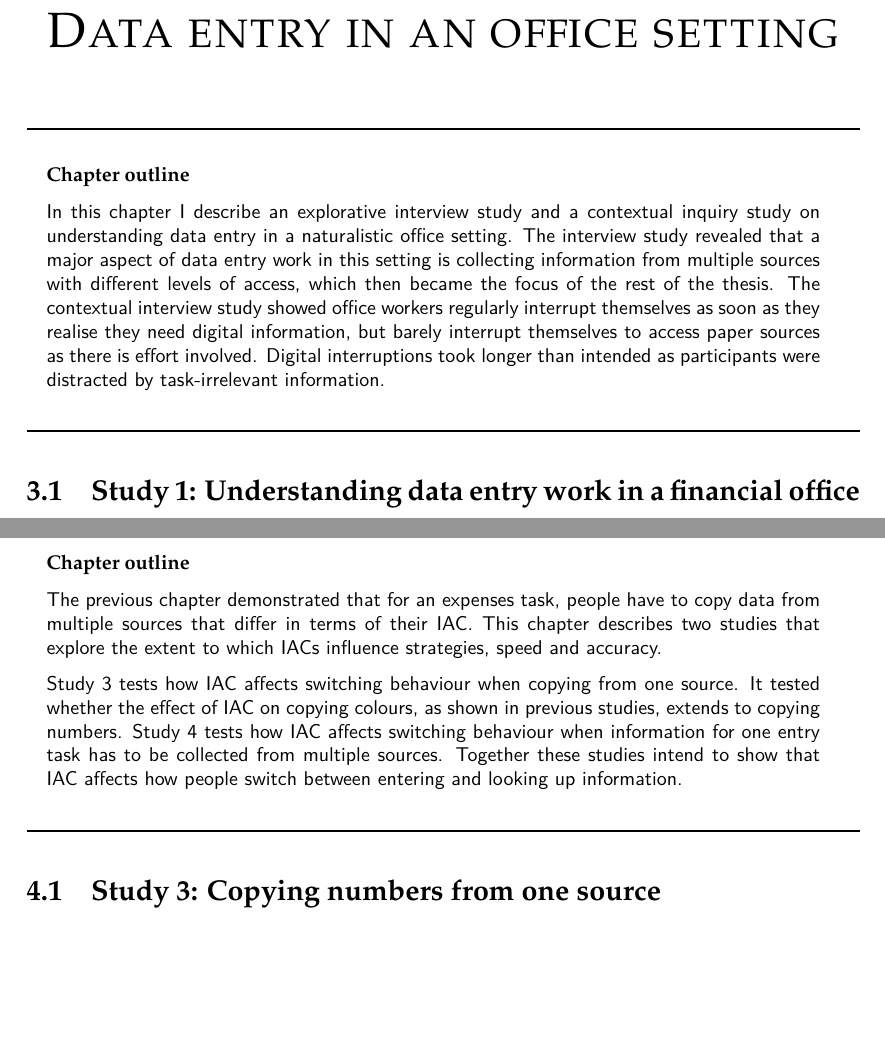
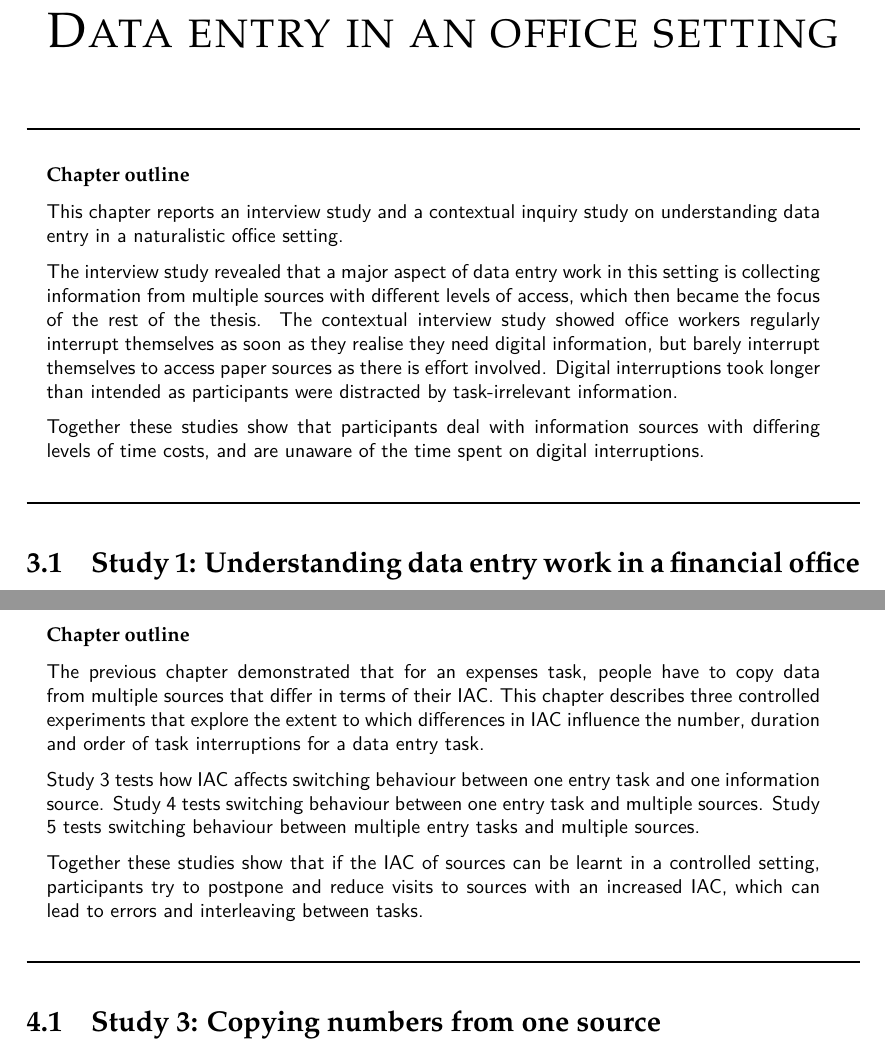
Before and after one commit to ucjtwbo/thesis, a LaTeX thesis (master.tex, which reads tex/ch12.tex, tex/ch34.tex): two parts of pages 27 and 61 of 119 before the commit and two parts of pages 27 and 60 of 119 after it, joined at a grey line, cut so that both start at the same text, the shorter picture padded with empty space. Compiled offline with pdfLaTeX.

Commit message:
Study 7 write-up (Word)

```diff
--- a/tex/ch12.tex
+++ b/tex/ch12.tex
@@ -2,8 +2,11 @@
 \begin{mynote}
 \subsubsection{Chapter outline}
 
-In this chapter I describe an explorative interview study and a contextual inquiry study on understanding data entry in a naturalistic office setting.
+This chapter reports an interview study and a contextual inquiry study on understanding data entry in a naturalistic office setting.
+
 The interview study revealed that a major aspect of data entry work in this setting is collecting information from multiple sources with different levels of access, which then became the focus of the rest of the thesis. The contextual interview study showed office workers regularly interrupt themselves as soon as they realise they need digital information, but barely interrupt themselves to access paper sources as there is effort involved. Digital interruptions took longer than intended as participants were distracted by task-irrelevant information.
+
+Together these studies show that participants deal with information sources with differing levels of time costs, and are unaware of the time spent on digital interruptions.
 
 \end{mynote}
 
--- a/tex/ch34.tex
+++ b/tex/ch34.tex
@@ -2,10 +2,11 @@
 
 \begin{mynote}
 \subsubsection{Chapter outline}
-The previous chapter demonstrated that for an expenses task, people have to copy data from multiple sources that differ in terms of their IAC. This chapter describes two studies that explore the extent to which IACs influence strategies, speed and accuracy.
+The previous chapter demonstrated that for an expenses task, people have to copy data from multiple sources that differ in terms of their IAC. This chapter describes three controlled experiments that explore the extent to which differences in IAC influence the number, duration and order of task interruptions for a data entry task.
 
-Study 3 tests how IAC affects switching behaviour when copying from one source. It tested whether the effect of IAC on copying colours, as shown in previous studies, extends to copying numbers. Study 4 tests how IAC affects switching behaviour when information for one entry task has to be collected from multiple sources.
-Together these studies intend to show that IAC affects how people switch between entering and looking up information.
+Study 3 tests how IAC affects switching behaviour between one entry task and one information source. Study 4 tests switching behaviour between one entry task and multiple sources. Study 5 tests switching behaviour between multiple entry tasks and multiple sources.
+
+Together these studies show that if the IAC of sources can be learnt in a controlled setting, participants try to postpone and reduce visits to sources with an increased IAC, which can lead to errors and interleaving between tasks.
 
 \end{mynote}
 
```
Also changed, not shown: master.pdf, 6 other files.
